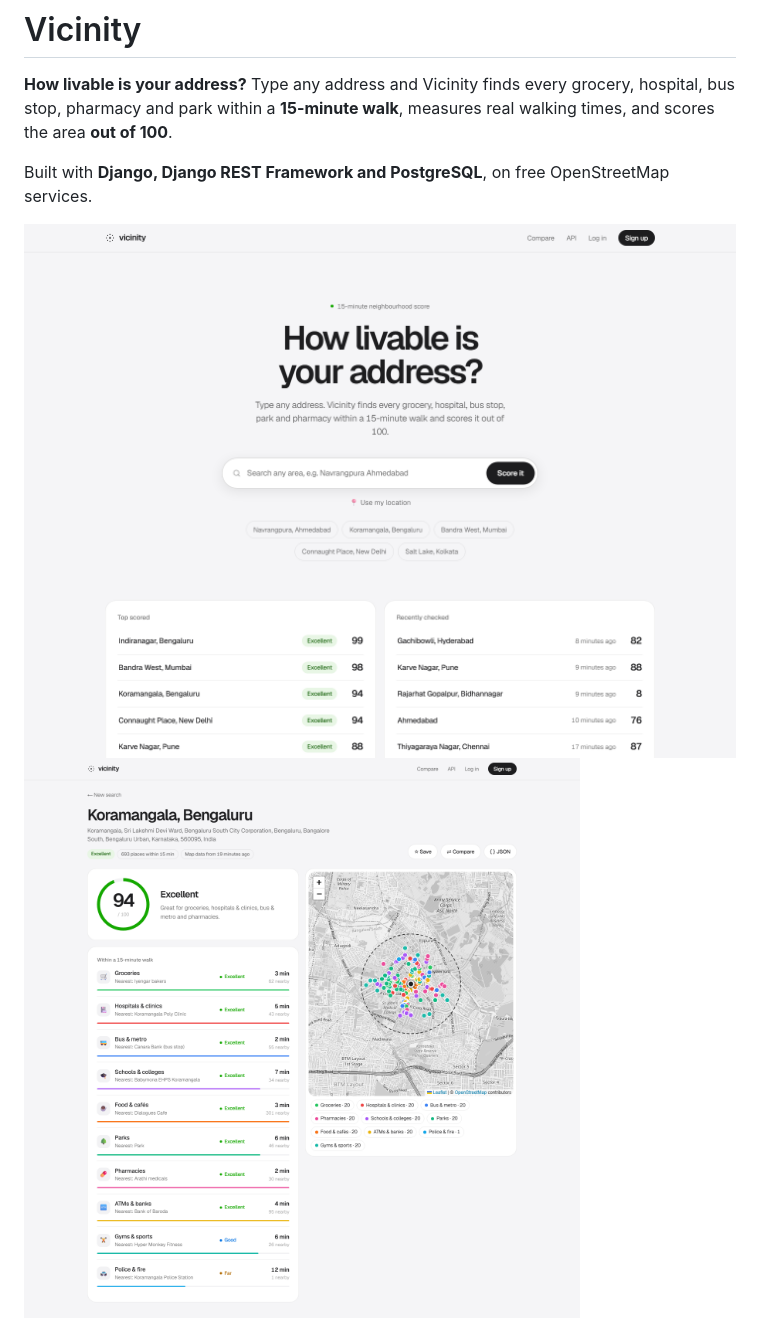
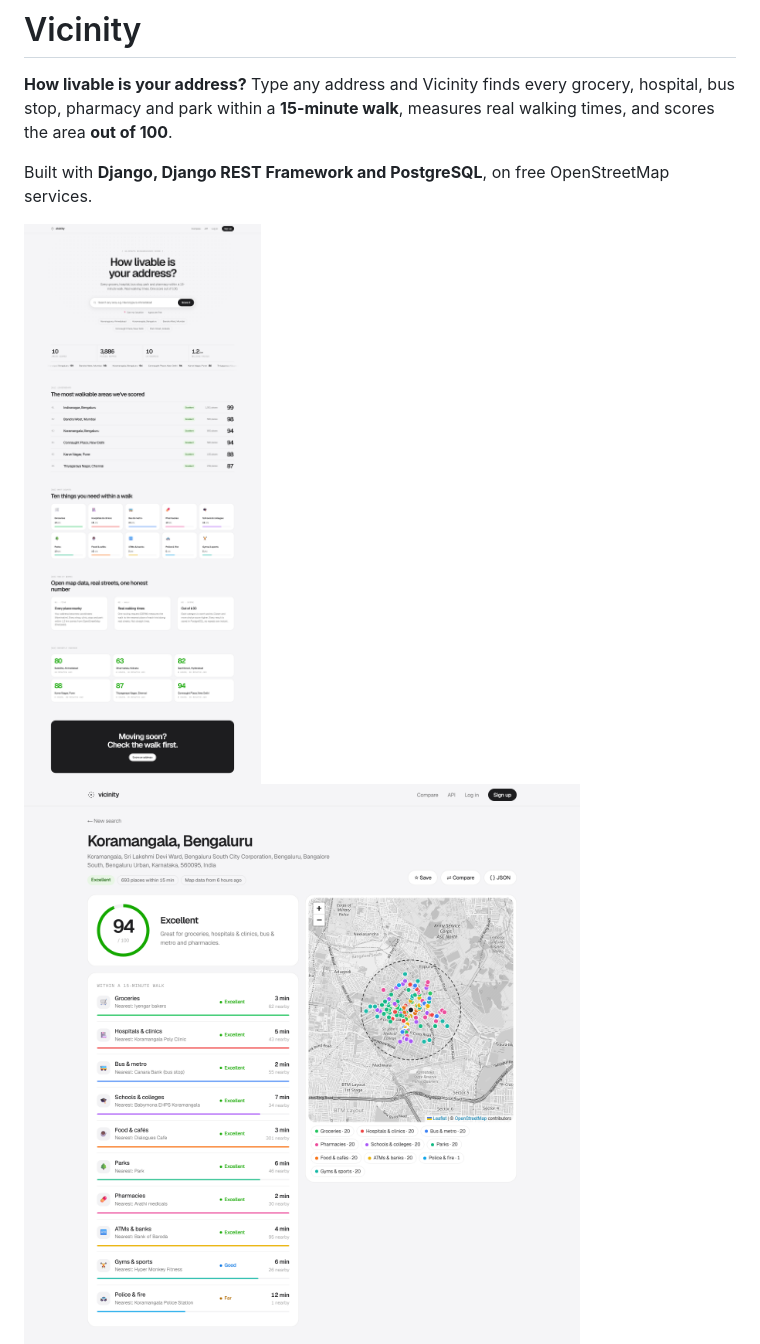
Before and after one commit to stackvs18/vicinity, a Markdown page: README.md, the part around the change. GitHub-like rendering; pictures changed too: docs/area.png, docs/compare.png, docs/home.png.

```diff
--- a/README.md
+++ b/README.md
@@ -4,7 +4,7 @@
 
 Built with **Django, Django REST Framework and PostgreSQL**, on free OpenStreetMap services.
 
-![Home](docs/home.png)
+![Home](docs/home_full.png)
 ![Area page](docs/area.png)
 ![Compare](docs/compare.png)
 
```
Also changed, not shown: 6 other files.
